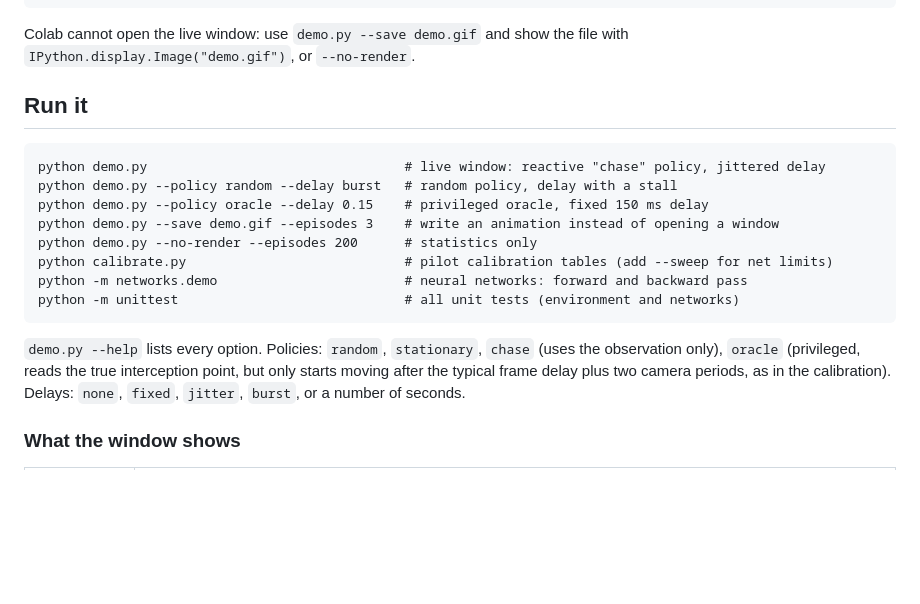
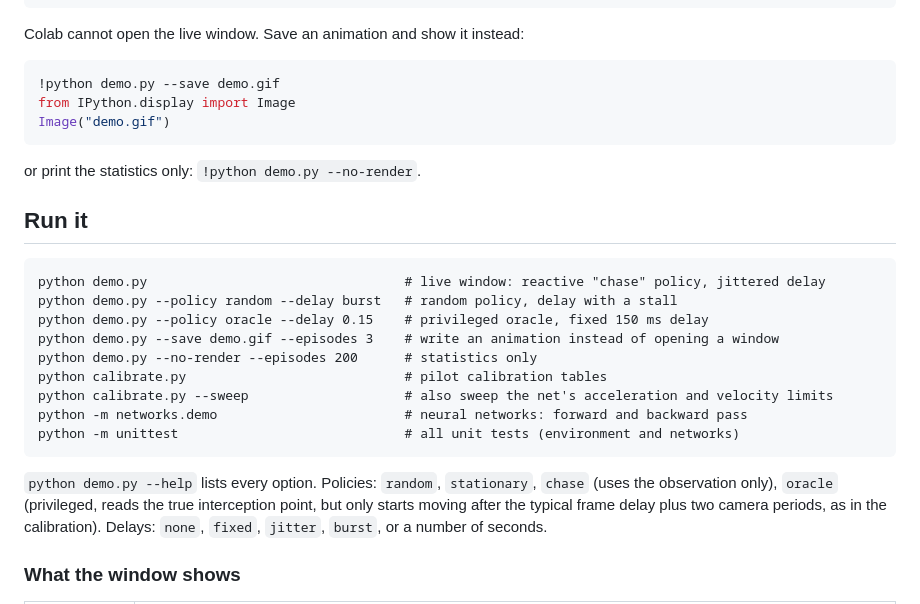
Before and after one commit to lalayang123456-ctrl/ME5418_Group30, a Markdown page: README.md, the part around one of its changes. GitHub-like rendering; blank space fills up the shorter version.

Commit message:
README: write every command in full (TA feedback)

````diff
--- a/README.md
+++ b/README.md
@@ -40,8 +40,15 @@ import gym, os
 !python -m networks.demo
 ```
 
-Colab cannot open the live window: use `demo.py --save demo.gif` and show the file with
-`IPython.display.Image("demo.gif")`, or `--no-render`.
+Colab cannot open the live window. Save an animation and show it instead:
+
+```python
+!python demo.py --save demo.gif
+from IPython.display import Image
+Image("demo.gif")
+```
+
+or print the statistics only: `!python demo.py --no-render`.
 
 ## Run it
 
@@ -51,12 +58,13 @@ python demo.py --policy random --delay burst   # random policy, delay with a sta
 python demo.py --policy oracle --delay 0.15    # privileged oracle, fixed 150 ms delay
 python demo.py --save demo.gif --episodes 3    # write an animation instead of opening a window
 python demo.py --no-render --episodes 200      # statistics only
-python calibrate.py                            # pilot calibration tables (add --sweep for net limits)
+python calibrate.py                            # pilot calibration tables
+python calibrate.py --sweep                    # also sweep the net's acceleration and velocity limits
 python -m networks.demo                        # neural networks: forward and backward pass
 python -m unittest                             # all unit tests (environment and networks)
 ```
 
-`demo.py --help` lists every option. Policies: `random`, `stationary`, `chase` (uses the
+`python demo.py --help` lists every option. Policies: `random`, `stationary`, `chase` (uses the
 observation only), `oracle` (privileged, reads the true interception point, but only starts moving
 after the typical frame delay plus two camera periods, as in the calibration). Delays: `none`,
 `fixed`, `jitter`, `burst`, or a number of seconds.
````
Also changed, not shown: other parts of README.md (+2 -2 lines).
